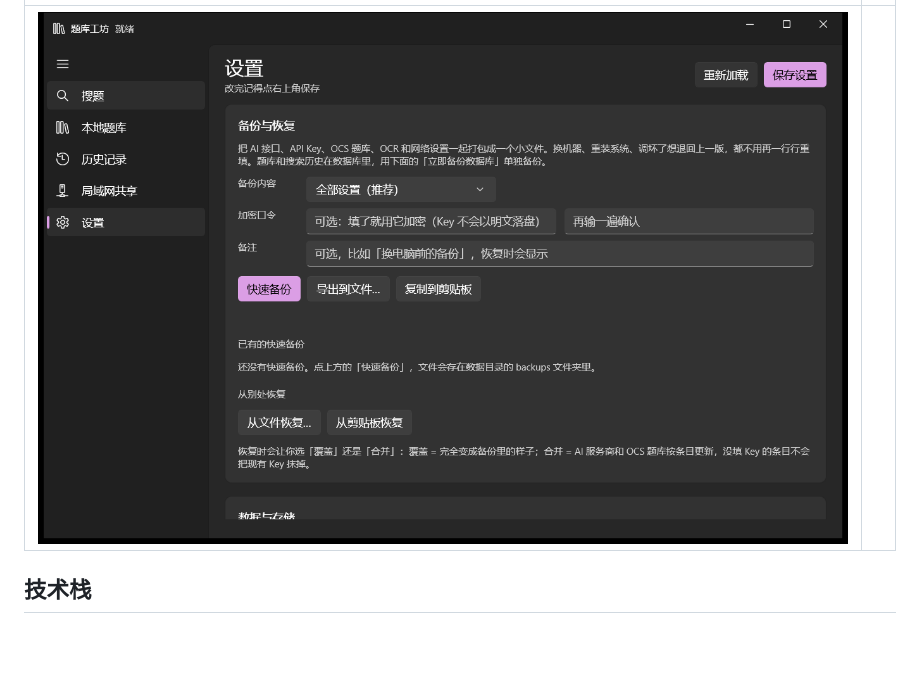
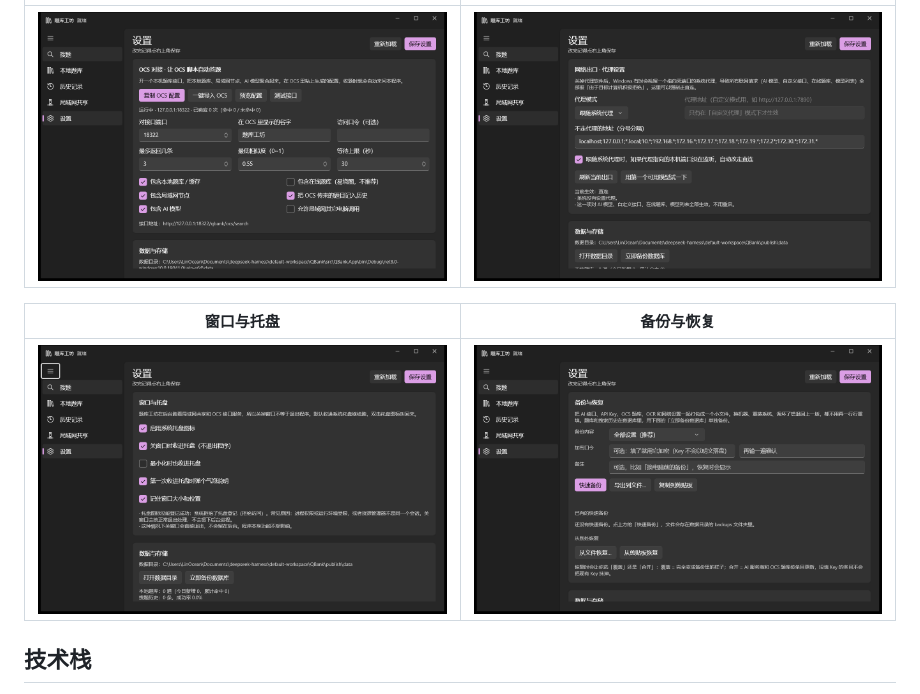
Before and after one commit to fotlim/QBank, a Markdown page: README.md, the part around one of its changes. Rendered like a GitHub page; blank space fills up the shorter version.

```diff
--- a/README.md
+++ b/README.md
@@ -72,5 +73,9 @@ QBank 把这些合成一个窗口：**输入题干（或者直接截图）→
 | --- | --- |
-| ![备份与恢复](docs/08-backup.png) | |
+| ![OCS 对接](docs/05-ocs-bridge.png) | ![网络出口](docs/06-network.png) |
+
+| 窗口与托盘 | 备份与恢复 |
+| --- | --- |
+| ![窗口与托盘](docs/07-tray.png) | ![备份与恢复](docs/08-backup.png) |
 
 ## 技术栈
 
```
Also changed, not shown: other parts of README.md (+39 -15 lines), docs/09-onboarding.png (added), docs/10-settings-nav.png (added), docs/11-search-empty.png (added), 14 other files.
